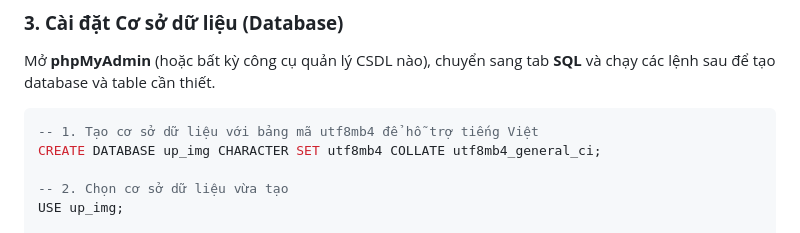
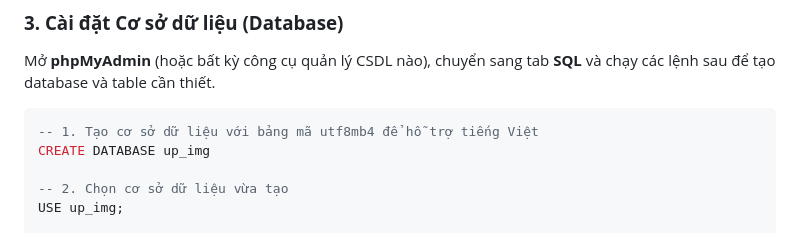
Before and after one commit to quangcaptain26-3/PHP_UP_IMG, a Markdown page: README.md, the part around the change. Drawn GitHub-style.

````diff
--- a/README.md
+++ b/README.md
@@ -60,7 +60,7 @@ Mở **phpMyAdmin** (hoặc bất kỳ công cụ quản lý CSDL nào), chuyể
 
 ```sql
 -- 1. Tạo cơ sở dữ liệu với bảng mã utf8mb4 để hỗ trợ tiếng Việt
-CREATE DATABASE up_img CHARACTER SET utf8mb4 COLLATE utf8mb4_general_ci;
+CREATE DATABASE up_img
 
 -- 2. Chọn cơ sở dữ liệu vừa tạo
 USE up_img;
````
